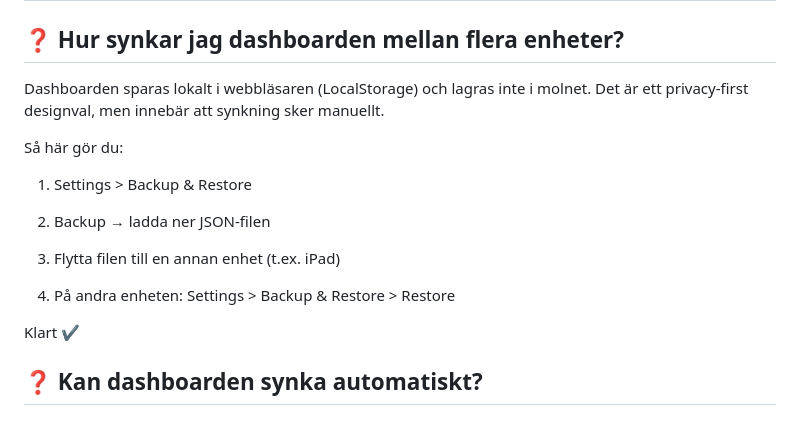
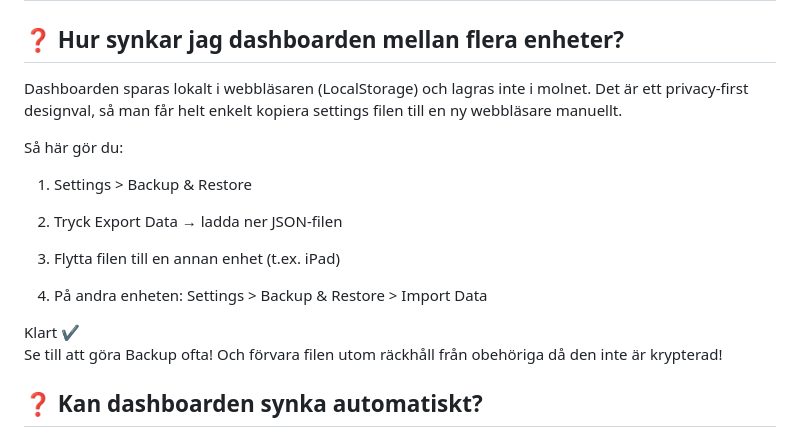
Before and after one commit to Nicce70/StartPanel, a Markdown page: README.md, the part around the change. GitHub-like rendering.

```diff
--- a/README.md
+++ b/README.md
@@ -174,19 +174,20 @@ Om du vill komma åt sidan även utanför hemmet kan du använda VPN.
 ## ❓ Hur synkar jag dashboarden mellan flera enheter?
 
 Dashboarden sparas lokalt i webbläsaren (LocalStorage) och lagras inte i molnet.
-Det är ett privacy-first designval, men innebär att synkning sker manuellt.
+Det är ett privacy-first designval, så man får helt enkelt kopiera settings filen till en ny webbläsare manuellt.
 
 Så här gör du:
 
 1. Settings > Backup & Restore
 
-2. Backup → ladda ner JSON-filen
+2. Tryck Export Data → ladda ner JSON-filen
 
 3. Flytta filen till en annan enhet (t.ex. iPad)
 
-4. På andra enheten: Settings > Backup & Restore > Restore
+4. På andra enheten: Settings > Backup & Restore > Import Data
 
 Klart ✔
+Se till att göra Backup ofta! Och förvara filen utom räckhåll från obehöriga då den inte är krypterad!
 
 ## ❓ Kan dashboarden synka automatiskt?
 
```
